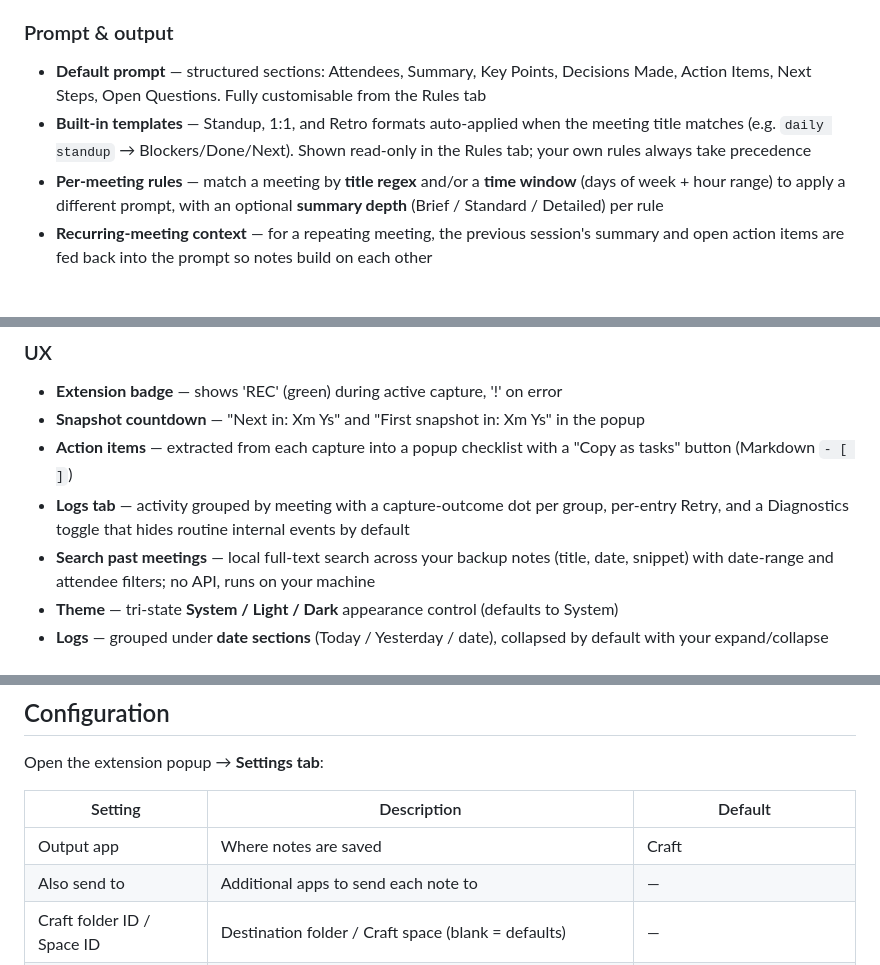
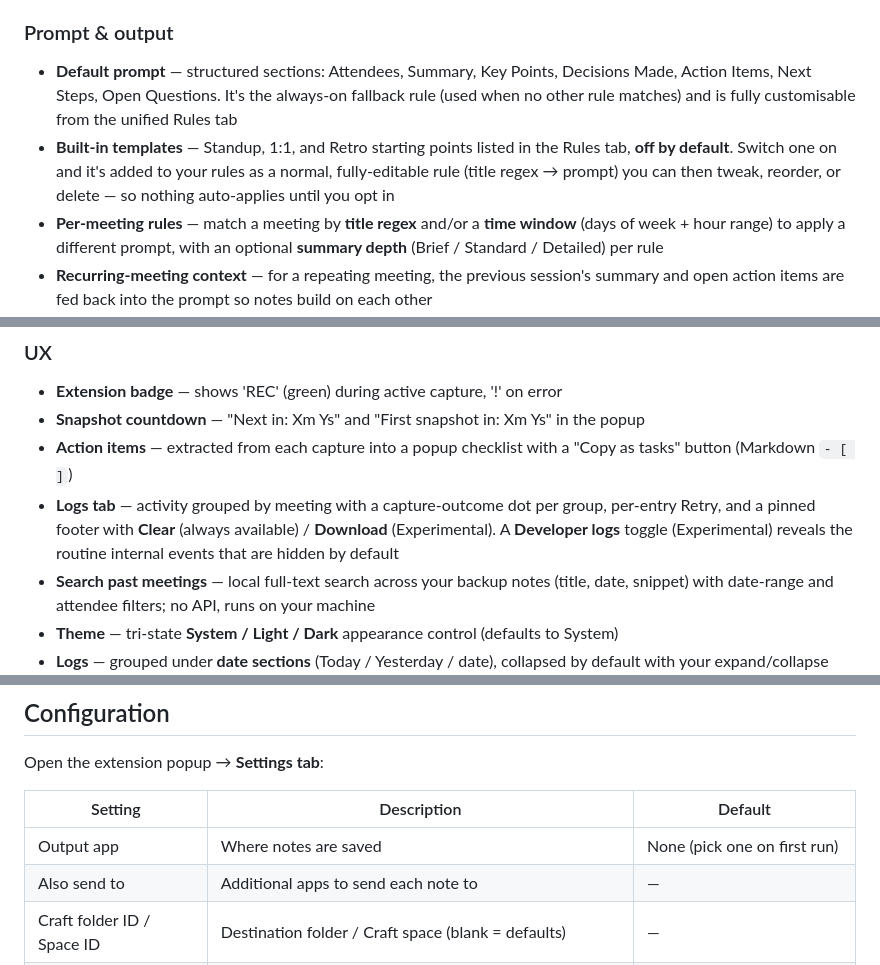
Before and after one commit to caasols/gememo, a Markdown page: README.md, 3 parts joined by grey strips. Rendered like a GitHub page; blank space fills up the shorter version.

```diff
--- a/README.md
+++ b/README.md
@@ -74,8 +74,8 @@ bash native_host/install.sh
 
 ### Prompt & output
 
-- **Default prompt** — structured sections: Attendees, Summary, Key Points, Decisions Made, Action Items, Next Steps, Open Questions. Fully customisable from the Rules tab
-- **Built-in templates** — Standup, 1:1, and Retro formats auto-applied when the meeting title matches (e.g. `daily standup` → Blockers/Done/Next). Shown read-only in the Rules tab; your own rules always take precedence
+- **Default prompt** — structured sections: Attendees, Summary, Key Points, Decisions Made, Action Items, Next Steps, Open Questions. It's the always-on fallback rule (used when no other rule matches) and is fully customisable from the unified Rules tab
+- **Built-in templates** — Standup, 1:1, and Retro starting points listed in the Rules tab, **off by default**. Switch one on and it's added to your rules as a normal, fully-editable rule (title regex → prompt) you can then tweak, reorder, or delete — so nothing auto-applies until you opt in
 - **Per-meeting rules** — match a meeting by **title regex** and/or a **time window** (days of week + hour range) to apply a different prompt, with an optional **summary depth** (Brief / Standard / Detailed) per rule
 - **Recurring-meeting context** — for a repeating meeting, the previous session's summary and open action items are fed back into the prompt so notes build on each other
 - **Note language** — write notes in any language while preserving proper nouns, product names, and technical acronyms in their original form
@@ -100,7 +100,7 @@ bash native_host/install.sh
 - **Extension badge** — shows 'REC' (green) during active capture, '!' on error
 - **Snapshot countdown** — "Next in: Xm Ys" and "First snapshot in: Xm Ys" in the popup
 - **Action items** — extracted from each capture into a popup checklist with a "Copy as tasks" button (Markdown `- [ ]`)
-- **Logs tab** — activity grouped by meeting with a capture-outcome dot per group, per-entry Retry, and a Diagnostics toggle that hides routine internal events by default
+- **Logs tab** — activity grouped by meeting with a capture-outcome dot per group, per-entry Retry, and a pinned footer with **Clear** (always available) / **Download** (Experimental). A **Developer logs** toggle (Experimental) reveals the routine internal events that are hidden by default
 - **Search past meetings** — local full-text search across your backup notes (title, date, snippet) with date-range and attendee filters; no API, runs on your machine
 - **Theme** — tri-state **System / Light / Dark** appearance control (defaults to System)
 - **Logs** — grouped under **date sections** (Today / Yesterday / date), collapsed by default with your expand/collapse state remembered
@@ -149,7 +149,7 @@ Open the extension popup → **Settings tab**:
 
 | Setting | Description | Default |
 |---|---|---|
-| Output app | Where notes are saved | Craft |
+| Output app | Where notes are saved | None (pick one on first run) |
 | Also send to | Additional apps to send each note to | — |
 | Craft folder ID / Space ID | Destination folder / Craft space (blank = defaults) | — |
 | Obsidian vault | Path to your Obsidian vault | — |
```
Also changed, not shown: other parts of README.md (+3 -1 lines), CHANGELOG.md (+8 -1 lines).
